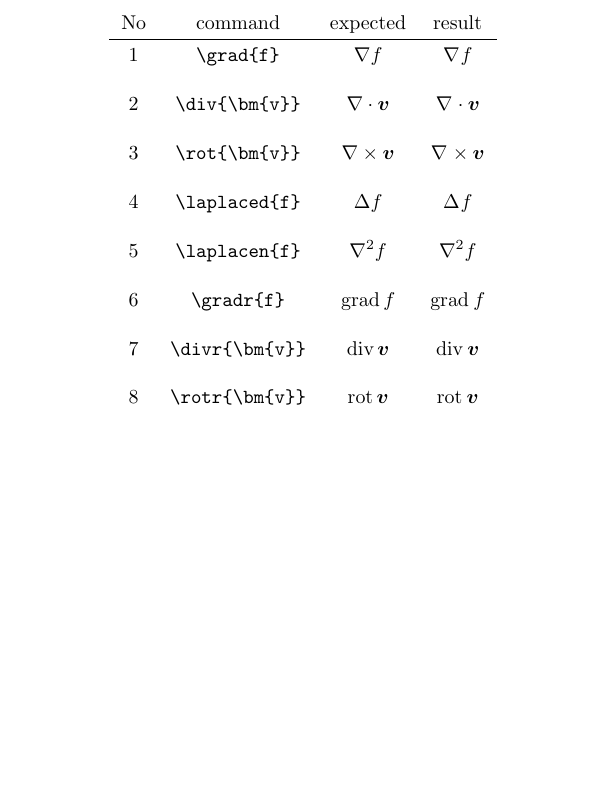
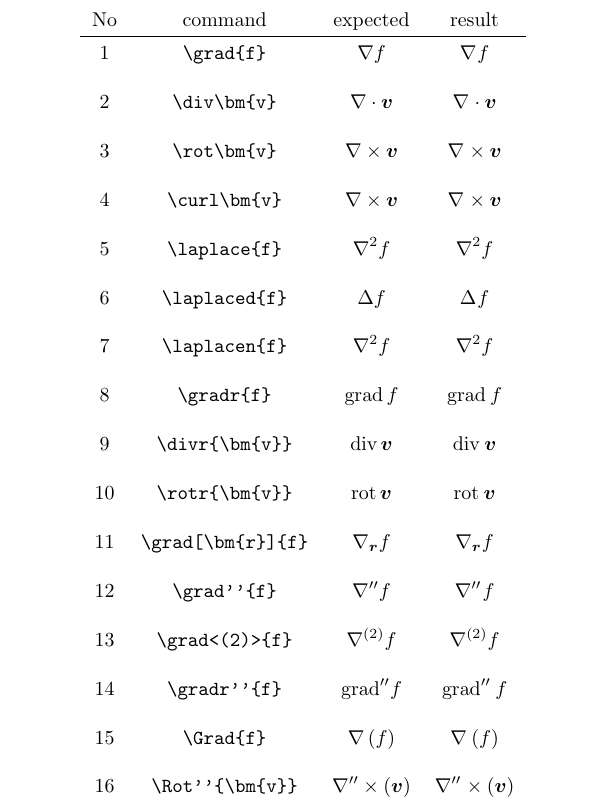
Before and after one commit to SahayanKY/TeXMacro, a LaTeX document (derivative/specification.tex): part of page 3 of 3 before the commit and part of page 4 of 4 after it, cut so that both start at the same text, the shorter picture padded with empty space. Compiled offline with pLaTeX and dvipdfmx.

Commit message:
feat: 仕様を更新し、テストを完了

```diff
--- a/derivative/specification.tex
+++ b/derivative/specification.tex
@@ -118,20 +118,36 @@ No & command & expected & result \\
 \hline
 1& \verb|\grad{f}|						& $\displaystyle \nabla f$
 										& $\displaystyle \grad{f}$ \\[3mm]
-2& \verb|\div{\bm{v}}|					& $\displaystyle \nabla\cdot\bm{v}$
-										& $\displaystyle \div{\bm{v}}$ \\[3mm]
-3& \verb|\rot{\bm{v}}|					& $\displaystyle \nabla\times\bm{v}$
-										& $\displaystyle \rot{\bm{v}}$ \\[3mm]
-4& \verb|\laplaced{f}|					& $\displaystyle \Delta f$
+2& \verb|\div\bm{v}|					& $\displaystyle \nabla\cdot\bm{v}$
+										& $\displaystyle \div\bm{v}$ \\[3mm]
+3& \verb|\rot\bm{v}|					& $\displaystyle \nabla\times\bm{v}$
+										& $\displaystyle \rot\bm{v}$ \\[3mm]
+4& \verb|\curl\bm{v}|					& $\displaystyle \nabla\times\bm{v}$
+										& $\displaystyle \curl\bm{v}$ \\[3mm]
+5& \verb|\laplace{f}|					& $\displaystyle \nabla^2 f$
+										& $\displaystyle \laplace{f}$ \\[3mm]
+6& \verb|\laplaced{f}|					& $\displaystyle \Delta f$
 										& $\displaystyle \laplaced{f}$ \\[3mm]
-5& \verb|\laplacen{f}|					& $\displaystyle \nabla^2 f$
+7& \verb|\laplacen{f}|					& $\displaystyle \nabla^2 f$
 										& $\displaystyle \laplacen{f}$ \\[3mm]
-6& \verb|\gradr{f}|						& $\displaystyle \textrm{grad}\, f$
+8& \verb|\gradr{f}|						& $\displaystyle \textrm{grad}\, f$
 										& $\displaystyle \gradr{f}$ \\[3mm]
-7& \verb|\divr{\bm{v}}|					& $\displaystyle \textrm{div}\, \bm{v}$
+9& \verb|\divr{\bm{v}}|					& $\displaystyle \textrm{div}\, \bm{v}$
 										& $\displaystyle \divr{\bm{v}}$ \\[3mm]
-8& \verb|\rotr{\bm{v}}|					& $\displaystyle \textrm{rot}\, \bm{v}$
+10& \verb|\rotr{\bm{v}}|				& $\displaystyle \textrm{rot}\, \bm{v}$
 										& $\displaystyle \rotr{\bm{v}}$ \\[3mm]
+11& \verb|\grad[\bm{r}]{f}|				& $\displaystyle \nabla_{\bm{r}} f$
+										& $\displaystyle \grad[\bm{r}]{f}$ \\[3mm]
+12& \verb|\grad''{f}|					& $\displaystyle \nabla'' f$
+										& $\displaystyle \grad''{f}$ \\[3mm]
+13& \verb|\grad<(2)>{f}|				& $\displaystyle \nabla^{(2)} f$
+										& $\displaystyle \grad<(2)>{f}$ \\[3mm]
+14& \verb|\gradr''{f}|					& $\displaystyle \textrm{grad}'' f$
+										& $\displaystyle \gradr''{f}$ \\[3mm]
+15& \verb|\Grad{f}|						& $\displaystyle \nabla\left(f\right)$
+										& $\displaystyle \Grad{f}$ \\[3mm]
+16& \verb|\Rot''{\bm{v}}|				& $\displaystyle \nabla''\times\left(\bm{v}\right)$
+										& $\displaystyle \Rot''{\bm{v}}$ \\[3mm]
 \end{tabular}
 \end{table}
 
```
Also changed, not shown: derivative/specification.pdf.
